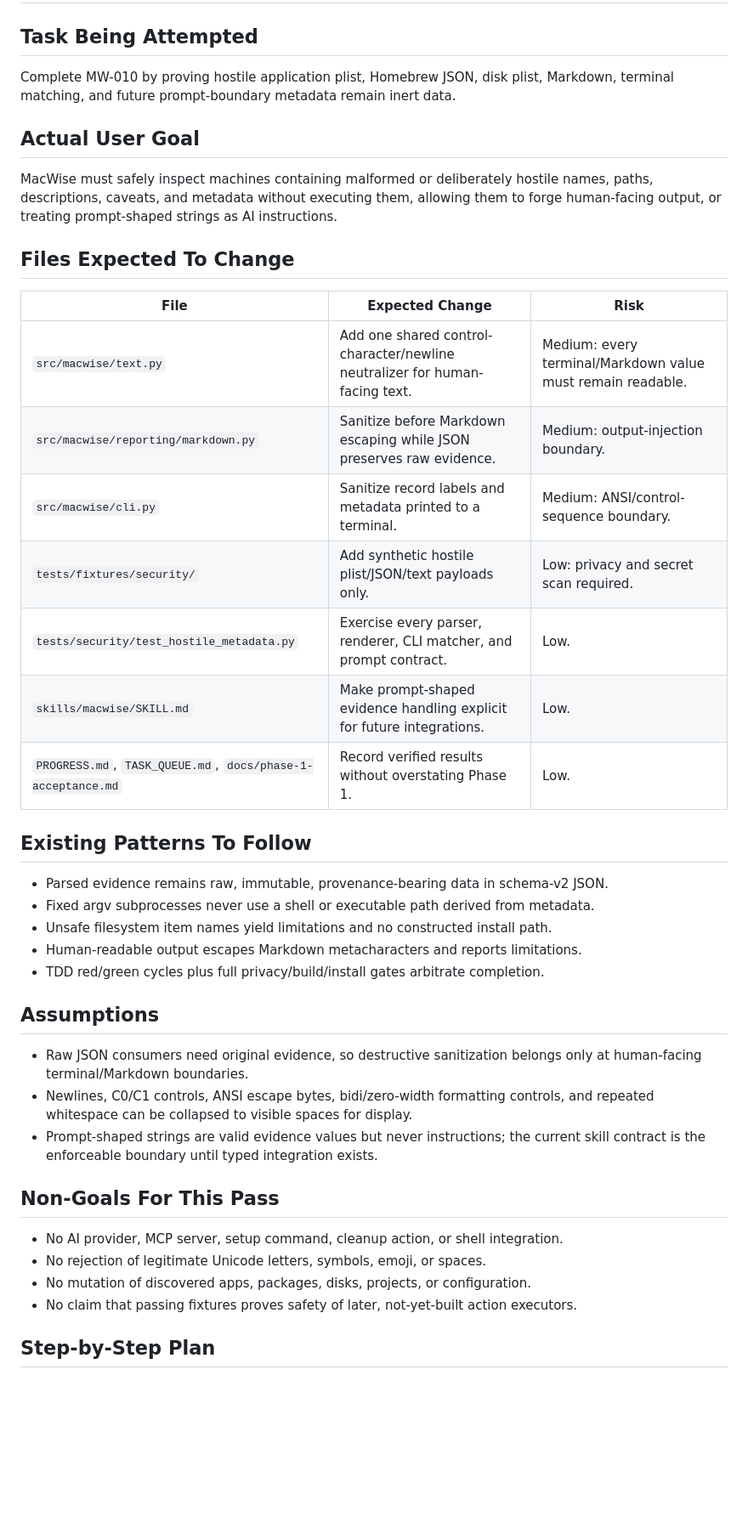
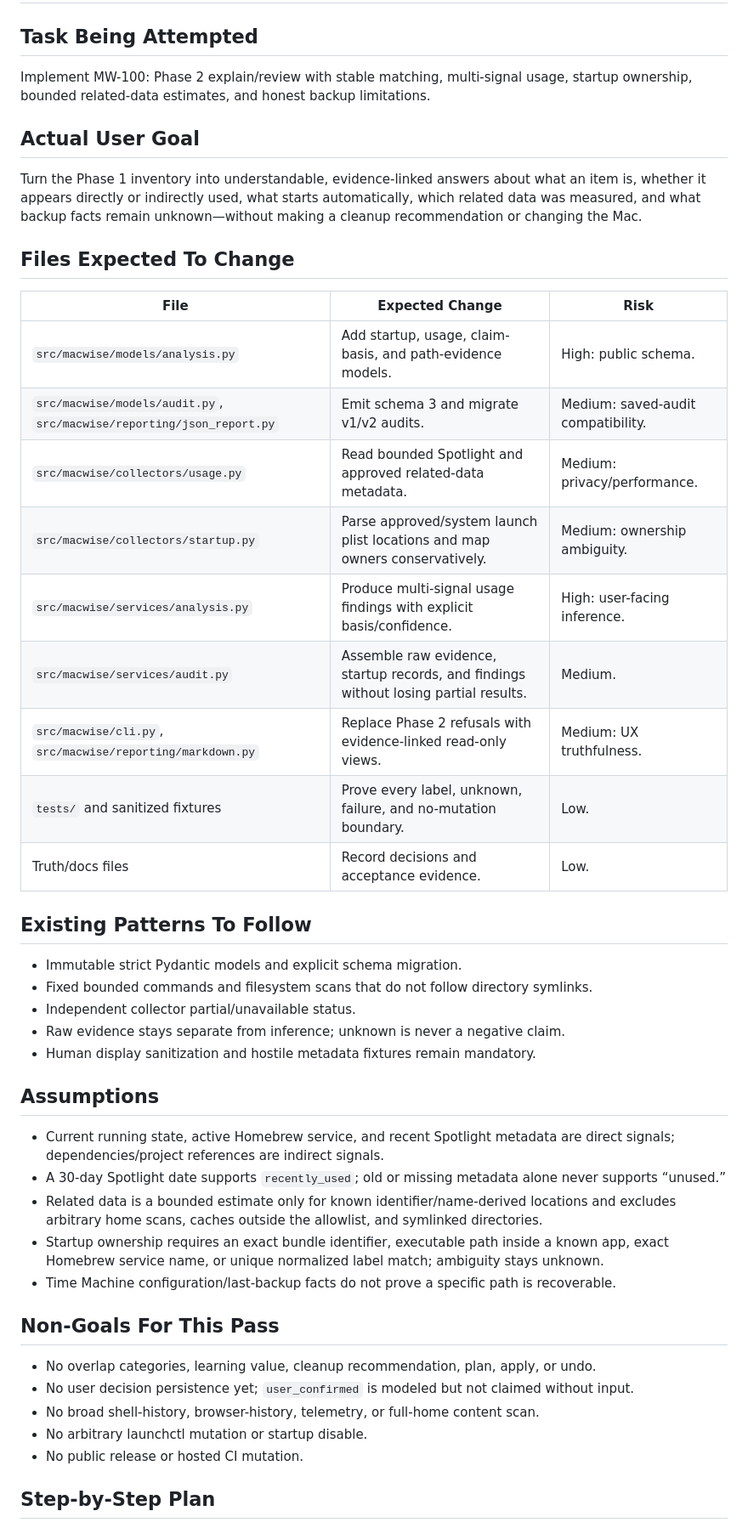
Before and after one commit to deesatzed/macwise, a Markdown page: IMPLEMENTATION_PACKET.md, the part around one of its changes. Shown at 85% size. Drawn GitHub-style; blank space fills up the shorter version.

```diff
--- a/IMPLEMENTATION_PACKET.md
+++ b/IMPLEMENTATION_PACKET.md
@@ -2,50 +2,57 @@
 
 ## Task Being Attempted
 
-Complete MW-010 by proving hostile application plist, Homebrew JSON, disk plist,
-Markdown, terminal matching, and future prompt-boundary metadata remain inert data.
+Implement MW-100: Phase 2 explain/review with stable matching, multi-signal usage,
+startup ownership, bounded related-data estimates, and honest backup limitations.
 
 ## Actual User Goal
 
-MacWise must safely inspect machines containing malformed or deliberately hostile names,
-paths, descriptions, caveats, and metadata without executing them, allowing them to forge
-human-facing output, or treating prompt-shaped strings as AI instructions.
+Turn the Phase 1 inventory into understandable, evidence-linked answers about what an
+item is, whether it appears directly or indirectly used, what starts automatically,
+which related data was measured, and what backup facts remain unknown—without making a
+cleanup recommendation or changing the Mac.
 
 ## Files Expected To Change
 
 | File | Expected Change | Risk |
 |---|---|---|
-| `src/macwise/text.py` | Add one shared control-character/newline neutralizer for human-facing text. | Medium: every terminal/Markdown value must remain readable. |
-| `src/macwise/reporting/markdown.py` | Sanitize before Markdown escaping while JSON preserves raw evidence. | Medium: output-injection boundary. |
-| `src/macwise/cli.py` | Sanitize record labels and metadata printed to a terminal. | Medium: ANSI/control-sequence boundary. |
-| `tests/fixtures/security/` | Add synthetic hostile plist/JSON/text payloads only. | Low: privacy and secret scan required. |
-| `tests/security/test_hostile_metadata.py` | Exercise every parser, renderer, CLI matcher, and prompt contract. | Low. |
-| `skills/macwise/SKILL.md` | Make prompt-shaped evidence handling explicit for future integrations. | Low. |
-| `PROGRESS.md`, `TASK_QUEUE.md`, `docs/phase-1-acceptance.md` | Record verified results without overstating Phase 1. | Low. |
+| `src/macwise/models/analysis.py` | Add startup, usage, claim-basis, and path-evidence models. | High: public schema. |
+| `src/macwise/models/audit.py`, `src/macwise/reporting/json_report.py` | Emit schema 3 and migrate v1/v2 audits. | Medium: saved-audit compatibility. |
+| `src/macwise/collectors/usage.py` | Read bounded Spotlight and approved related-data metadata. | Medium: privacy/performance. |
+| `src/macwise/collectors/startup.py` | Parse approved/system launch plist locations and map owners conservatively. | Medium: ownership ambiguity. |
+| `src/macwise/services/analysis.py` | Produce multi-signal usage findings with explicit basis/confidence. | High: user-facing inference. |
+| `src/macwise/services/audit.py` | Assemble raw evidence, startup records, and findings without losing partial results. | Medium. |
+| `src/macwise/cli.py`, `src/macwise/reporting/markdown.py` | Replace Phase 2 refusals with evidence-linked read-only views. | Medium: UX truthfulness. |
+| `tests/` and sanitized fixtures | Prove every label, unknown, failure, and no-mutation boundary. | Low. |
+| Truth/docs files | Record decisions and acceptance evidence. | Low. |
 
 ## Existing Patterns To Follow
 
-- Parsed evidence remains raw, immutable, provenance-bearing data in schema-v2 JSON.
-- Fixed argv subprocesses never use a shell or executable path derived from metadata.
-- Unsafe filesystem item names yield limitations and no constructed install path.
-- Human-readable output escapes Markdown metacharacters and reports limitations.
-- TDD red/green cycles plus full privacy/build/install gates arbitrate completion.
+- Immutable strict Pydantic models and explicit schema migration.
+- Fixed bounded commands and filesystem scans that do not follow directory symlinks.
+- Independent collector partial/unavailable status.
+- Raw evidence stays separate from inference; unknown is never a negative claim.
+- Human display sanitization and hostile metadata fixtures remain mandatory.
 
 ## Assumptions
 
-- Raw JSON consumers need original evidence, so destructive sanitization belongs only at
-  human-facing terminal/Markdown boundaries.
-- Newlines, C0/C1 controls, ANSI escape bytes, bidi/zero-width formatting controls, and
-  repeated whitespace can be collapsed to visible spaces for display.
-- Prompt-shaped strings are valid evidence values but never instructions; the current
-  skill contract is the enforceable boundary until typed integration exists.
+- Current running state, active Homebrew service, and recent Spotlight metadata are direct
+  signals; dependencies/project references are indirect signals.
+- A 30-day Spotlight date supports `recently_used`; old or missing metadata alone never
+  supports “unused.”
+- Related data is a bounded estimate only for known identifier/name-derived locations and
+  excludes arbitrary home scans, caches outside the allowlist, and symlinked directories.
+- Startup ownership requires an exact bundle identifier, executable path inside a known
+  app, exact Homebrew service name, or unique normalized label match; ambiguity stays unknown.
+- Time Machine configuration/last-backup facts do not prove a specific path is recoverable.
 
 ## Non-Goals For This Pass
 
-- No AI provider, MCP server, setup command, cleanup action, or shell integration.
-- No rejection of legitimate Unicode letters, symbols, emoji, or spaces.
-- No mutation of discovered apps, packages, disks, projects, or configuration.
-- No claim that passing fixtures proves safety of later, not-yet-built action executors.
+- No overlap categories, learning value, cleanup recommendation, plan, apply, or undo.
+- No user decision persistence yet; `user_confirmed` is modeled but not claimed without input.
+- No broad shell-history, browser-history, telemetry, or full-home content scan.
+- No arbitrary launchctl mutation or startup disable.
+- No public release or hosted CI mutation.
 
 ## Step-by-Step Plan
 
```
Also changed, not shown: other parts of IMPLEMENTATION_PACKET.md (+32 -39 lines), docs/plans/2026-07-17-phase-2-explain-review.md (added, +81 -0 lines).
